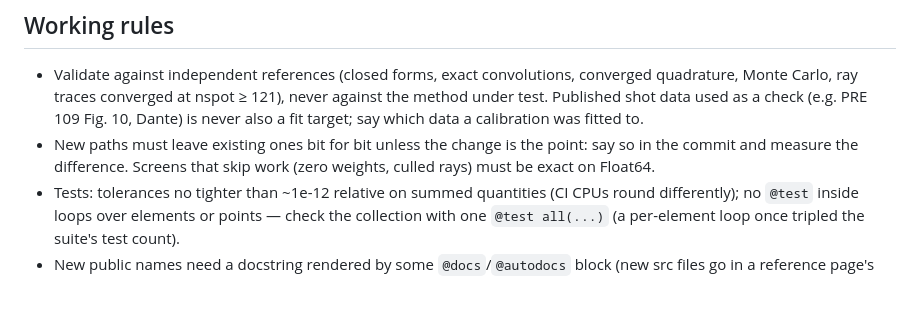
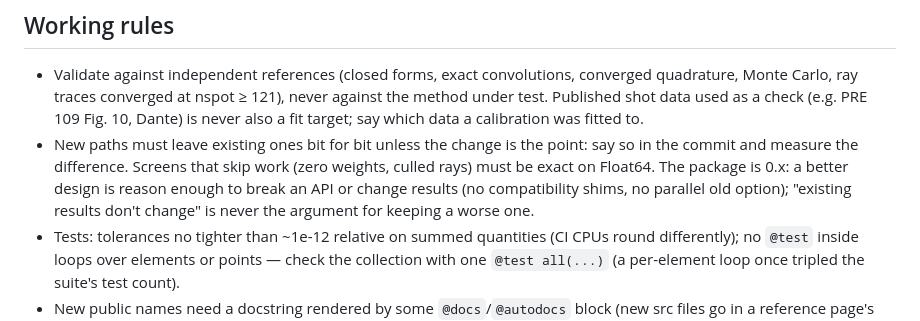
Before and after one commit to stillyslalom/Briareus.jl, a Markdown page: CLAUDE.md, the part around the change. Drawn GitHub-style; blank space fills up the shorter version.

Commit message:
CLAUDE.md: 0.x breaks APIs and results for a better design
Bit-for-bit checks stay as a measurement; they are not a reason to keep a worse design
or to add a parallel option beside a better default.

Co-Authored-By: Claude Opus 5.5 <noreply@anthropic.com>

```diff
--- a/CLAUDE.md
+++ b/CLAUDE.md
@@ -36,7 +36,9 @@ of runtests.jl's outer `@testset` (one top-level expression: its locals live to
   also a fit target; say which data a calibration was fitted to.
 - New paths must leave existing ones bit for bit unless the change is the point: say so in
   the commit and measure the difference. Screens that skip work (zero weights, culled
-  rays) must be exact on Float64.
+  rays) must be exact on Float64. The package is 0.x: a better design is reason enough to
+  break an API or change results (no compatibility shims, no parallel old option); "existing
+  results don't change" is never the argument for keeping a worse one.
 - Tests: tolerances no tighter than ~1e-12 relative on summed quantities (CI CPUs round
   differently); no `@test` inside loops over elements or points — check the collection
   with one `@test all(...)` (a per-element loop once tripled the suite's test count).
```
